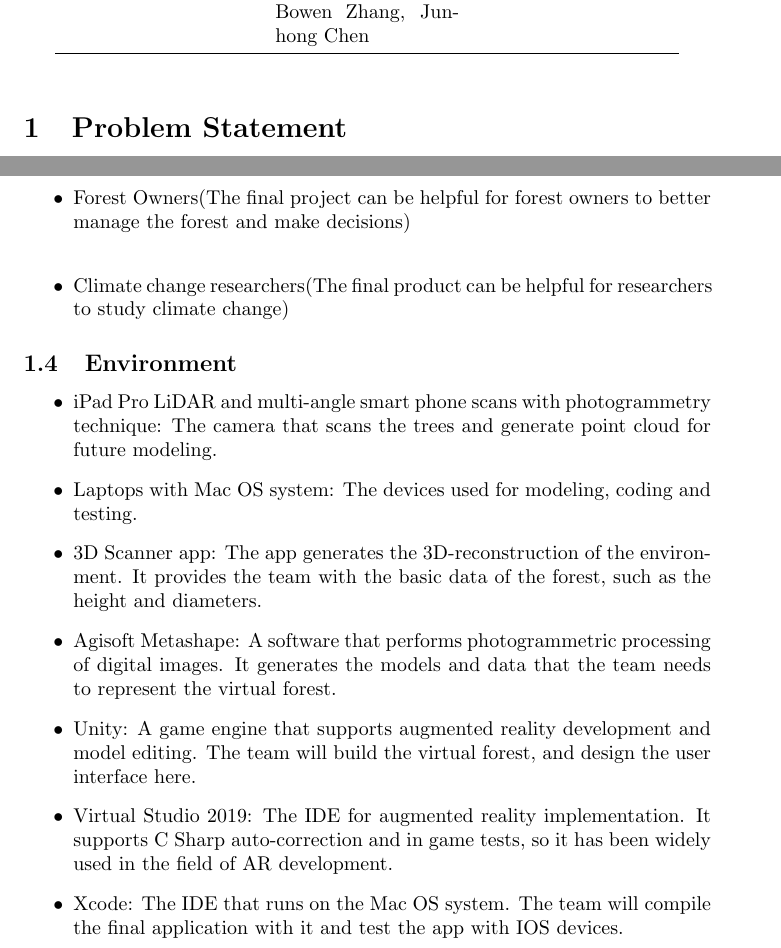
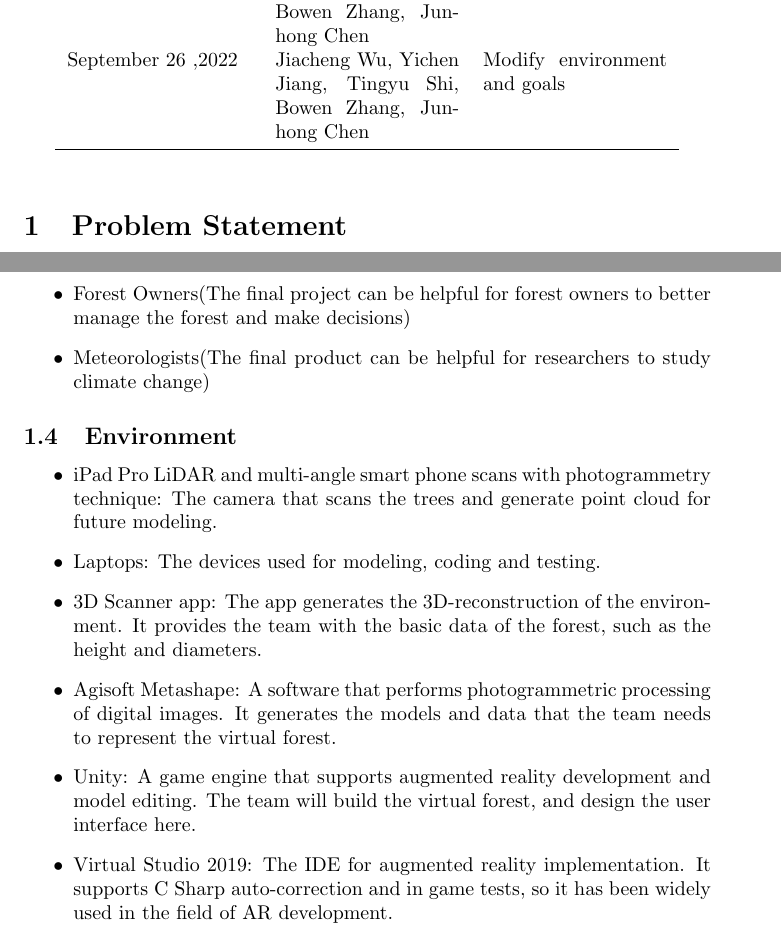
Before and after one commit to wuj187/DigitalTwinCAS, a LaTeX document (docs/ProblemStatementAndGoals/ProblemStatement.tex): two parts of pages 1 and 2 of 3, joined at a grey line, cut so that both start at the same text. Compiled offline with pdfLaTeX.

Commit message:
Final Version of PS
Co-authored-by: [Bowen Zhang] <zhangb82@mcmaster.ca>
Co-authored-by: [Jiacheng Wu] <wuj187@mcmaster.ca>
Co-authored-by: [Yichen Jiang] <jiany34@mcmaster.ca>
Co-authored-by: [Junhong Chen] <chenj297@mcmaster.ca>
Co-authored-by: [Tingyu Shi] <shit19@mcmaster.ca>

```diff
--- a/docs/ProblemStatementAndGoals/ProblemStatement.tex
+++ b/docs/ProblemStatementAndGoals/ProblemStatement.tex
@@ -26,19 +26,14 @@
 September 16,2022 & Jiacheng Wu, Yichen Jiang, Tingyu Shi, Bowen Zhang, Junhong Chen & First version of problem statement and goals\\
 \hline
 September 17,2022 & Jiacheng Wu, Yichen Jiang, Tingyu Shi, Bowen Zhang, Junhong Chen & Complete stretch goals\\
+September 26 ,2022 & Jiacheng Wu, Yichen Jiang, Tingyu Shi, Bowen Zhang, Junhong Chen & Modify environment and goals\\
 \bottomrule
 \end{tabularx}
 \end{table}
 
 \section{Problem Statement}
 \subsection{Problem}
-A digital twin forest is a virtual representation of the natural world, specifically a
-real forest. By taking the distribution, ages, average height and leaf density of the
-forest, we are able to model the forest with the data we collected so that we can
- supervise the forest from a distance and collect data from fire, cutting, climate,
-etc. so that we can predict the impact those events have to the forest. This
- project can be beneficial for both commercial and scientific use. For commercial use,
- the product can help forest owners make decisions, and for scientific use, the product can help researchers to study climate change.
+A digital twin forest is a virtual representation of the natural world, specifically a real forest. By taking the distribution, ages, average height and leaf density of the forest, we are able to model the forest with the data we collected so that we can supervise the forest from a distance and collect data from fire, cutting, climate, etc. so that we can predict the impact those events have to the forest. This project can be beneficial for both commercial and scientific use. For commercial use, the product can help forest owners make decisions, and for scientific use, the product can help researchers to study climate change.
 
 \subsection{Inputs and Outputs}
 
@@ -58,19 +53,19 @@ Outputs:
 \begin{itemize}
     \item Dr. Alemu Gonsamo from School of Earth, Environment and Society McMaster University (Dr. Gonsamo is the supervisor of this project.)
     \item Forest Owners(The final project can be helpful for forest owners to better manage the
-    forest and make decisions)\\
-    \item Climate change researchers(The final product can be helpful for researchers to
+    forest and make decisions)
+    \item Meteorologists(The final product can be helpful for researchers to
     study climate change)
 \end{itemize}
 \subsection{Environment}
 \begin{itemize}
     \item iPad Pro LiDAR and multi-angle smart phone scans with photogrammetry technique: The camera that scans the trees and generate point cloud for future modeling.
-    \item Laptops with Mac OS system: The devices used for modeling, coding and testing.
+    \item Laptops: The devices used for modeling, coding and testing.
     \item 3D Scanner app: The app generates the 3D-reconstruction of the environment. It provides the team with the basic data of the forest, such as the height and diameters.
     \item Agisoft Metashape: A software that performs photogrammetric processing of digital images. It generates the models and data that the team needs to represent the virtual forest.
     \item Unity: A game engine that supports augmented reality development and model editing. The team will build the virtual forest, and design the user interface here.
     \item Virtual Studio 2019: The IDE for augmented reality implementation. It supports C Sharp auto-correction and in game tests, so it has been widely used in the field of AR development.
-    \item Xcode: The IDE that runs on the Mac OS system. The team will compile the final application with it and test the app with IOS devices.
+
 \end{itemize}
 
 \section{Goals}
```
Also changed, not shown: docs/ProblemStatementAndGoals/ProblemStatement.pdf.
